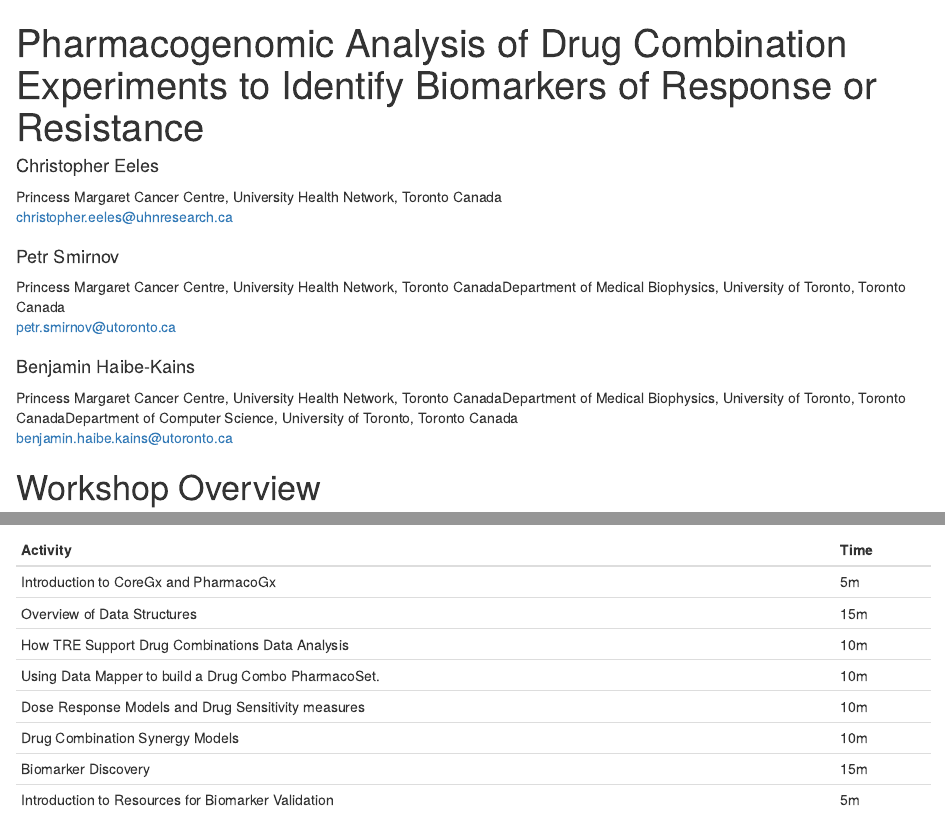
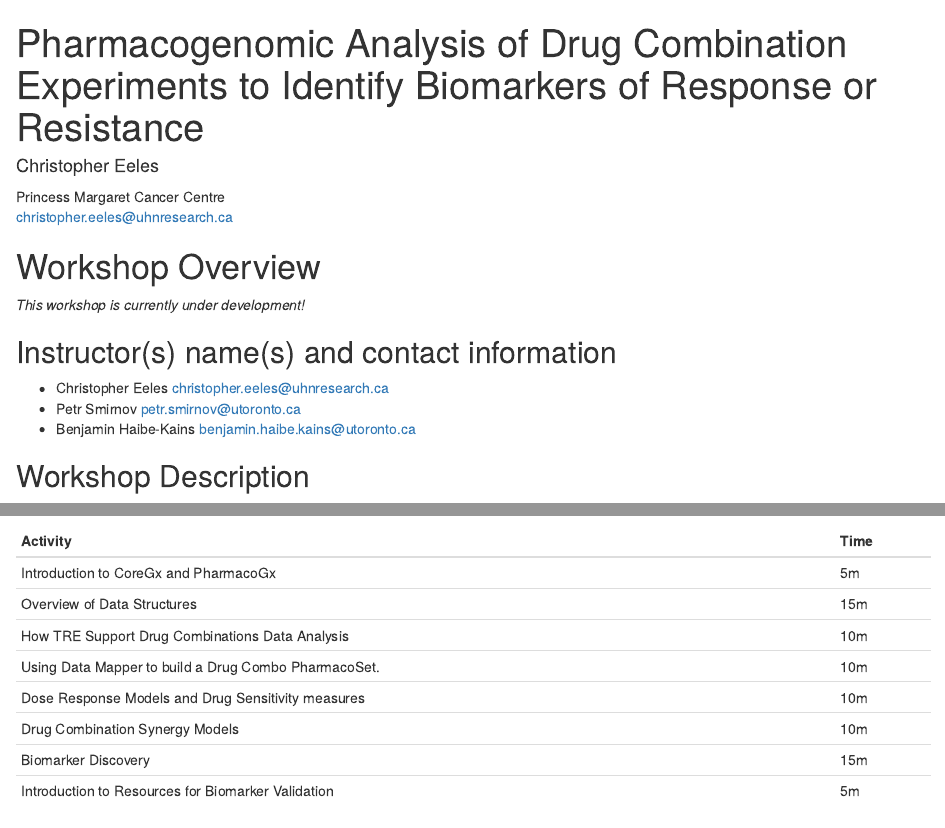
Before and after one commit to bhklab/bioc2022workshop, an R Markdown document (vignettes/PGxWorkshop.Rmd): the page in a window 1100 px wide, from its top, and a second part further down, joined at a grey line. Rendered offline with R 4.5, knitr and Pandoc, with nearby package versions; drawn as R Markdown's standard HTML page in place of the format the file asks for.

Commit message:
Revert to last succesful run to fix GHA

```diff
--- a/vignettes/PGxWorkshop.Rmd
+++ b/vignettes/PGxWorkshop.Rmd
@@ -5,11 +5,3 @@ author:
   - name: Christopher Eeles
     email: christopher.eeles@uhnresearch.ca
     affiliation:
-        - &pm Princess Margaret Cancer Centre, University Health Network, Toronto Canada
-  - name: Petr Smirnov
-    email: petr.smirnov@utoronto.ca
-    affiliation:
-        - *pm
-        - &mbp Department of Medical Biophysics, University of Toronto, Toronto Canada
-  - name: Benjamin Haibe-Kains
-    email: benjamin.haibe.kains@utoronto.ca
@@ -19,4 +8,4 @@ author:
-      - &cs Department of Computer Science, University of Toronto, Toronto Canada
+        - &pm Princess Margaret Cancer Centre
 output: BiocStyle::html_document
 vignette: >
   %\VignetteIndexEntry{Pharmacogenomic Analysis of Drug Combination Experiments to Identify Biomarkers of Response or Resistance}
```
Also changed, not shown: vignettes/PGxWorkshop.Rmd (5 more changed lines), 1 other file.
